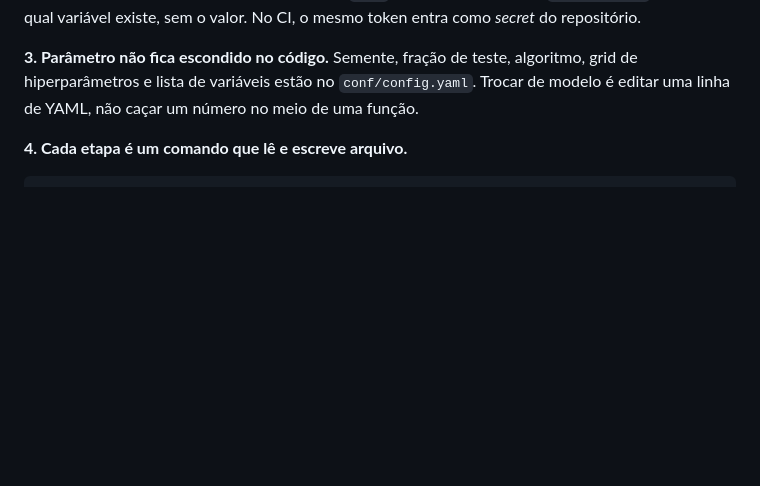
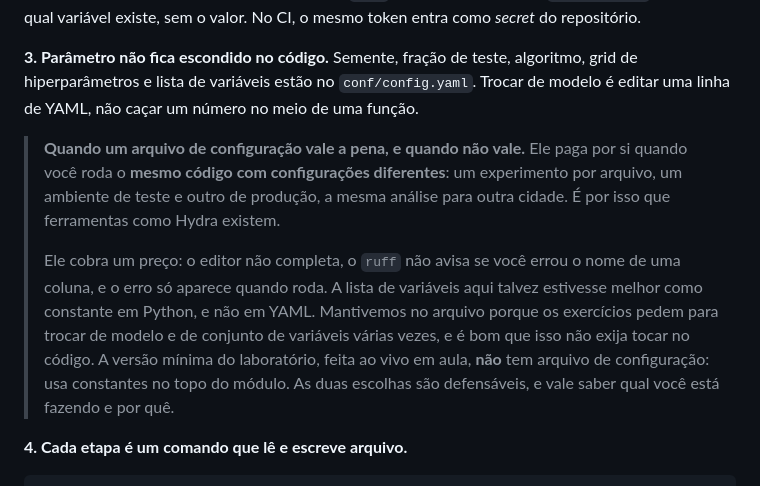
Before and after one commit to jtrecenti/lab2-sptrans, a Markdown page: README.md, the part around the change. Drawn GitHub-style; blank space fills up the shorter version.

Commit message:
README: quando um arquivo de configuracao vale a pena
Co-Authored-By: Claude Opus 5 (1M context) <noreply@anthropic.com>
Claude-Session: https://claude.ai/code/session_015jXc212pR9gYcXWPA9VFgp

```diff
--- a/README.md
+++ b/README.md
@@ -98,6 +98,20 @@ token entra como *secret* do repositório.
 algoritmo, grid de hiperparâmetros e lista de variáveis estão no
 `conf/config.yaml`. Trocar de modelo é editar uma linha de YAML, não caçar um
 número no meio de uma função.
+
+> **Quando um arquivo de configuração vale a pena, e quando não vale.** Ele
+> paga por si quando você roda o **mesmo código com configurações diferentes**:
+> um experimento por arquivo, um ambiente de teste e outro de produção, a mesma
+> análise para outra cidade. É por isso que ferramentas como Hydra existem.
+>
+> Ele cobra um preço: o editor não completa, o `ruff` não avisa se você errou o
+> nome de uma coluna, e o erro só aparece quando roda. A lista de variáveis
+> aqui talvez estivesse melhor como constante em Python, e não em YAML.
+> Mantivemos no arquivo porque os exercícios pedem para trocar de modelo e de
+> conjunto de variáveis várias vezes, e é bom que isso não exija tocar no
+> código. A versão mínima do laboratório, feita ao vivo em aula, **não** tem
+> arquivo de configuração: usa constantes no topo do módulo. As duas escolhas
+> são defensáveis, e vale saber qual você está fazendo e por quê.
 
 **4. Cada etapa é um comando que lê e escreve arquivo.**
 
```
